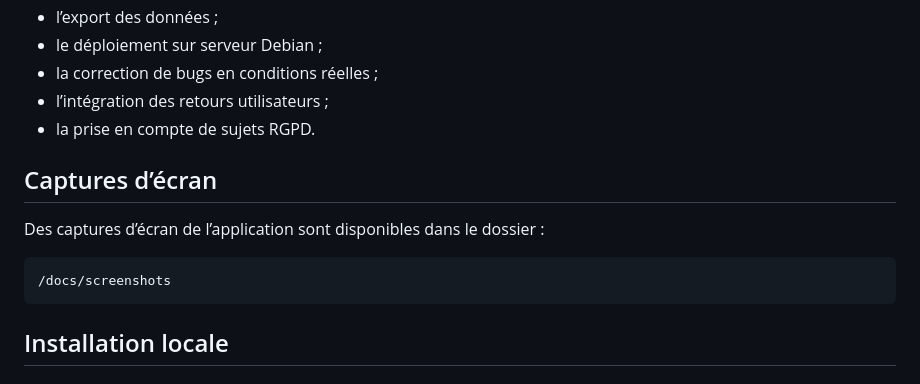
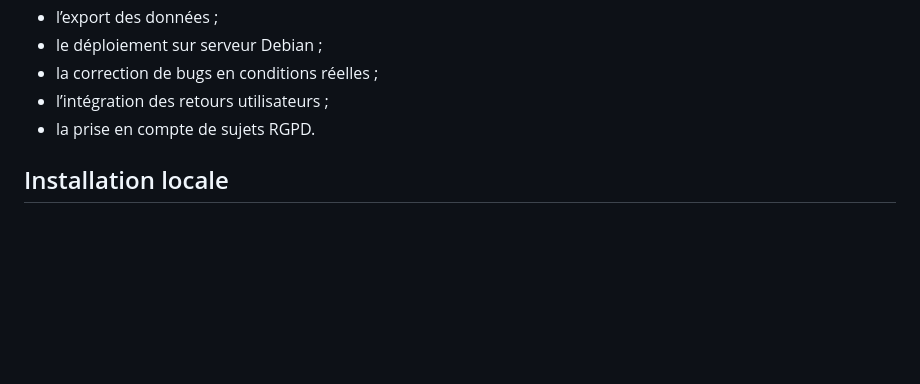
Before and after one commit to MaallouZ/Emargement, a Markdown page: README.md, the part around the change. Drawn GitHub-style; blank space fills up the shorter version.

Commit message:
Remove screenshots section from README
Removed the section about application screenshots.

````diff
--- a/README.md
+++ b/README.md
@@ -76,14 +76,6 @@ Sur ce projet, j’ai travaillé sur :
 * l’intégration des retours utilisateurs ;
 * la prise en compte de sujets RGPD.
 
-## Captures d’écran
-
-Des captures d’écran de l’application sont disponibles dans le dossier :
-
-```text
-/docs/screenshots
-```
-
 ## Installation locale
 
 ### Prérequis
````
